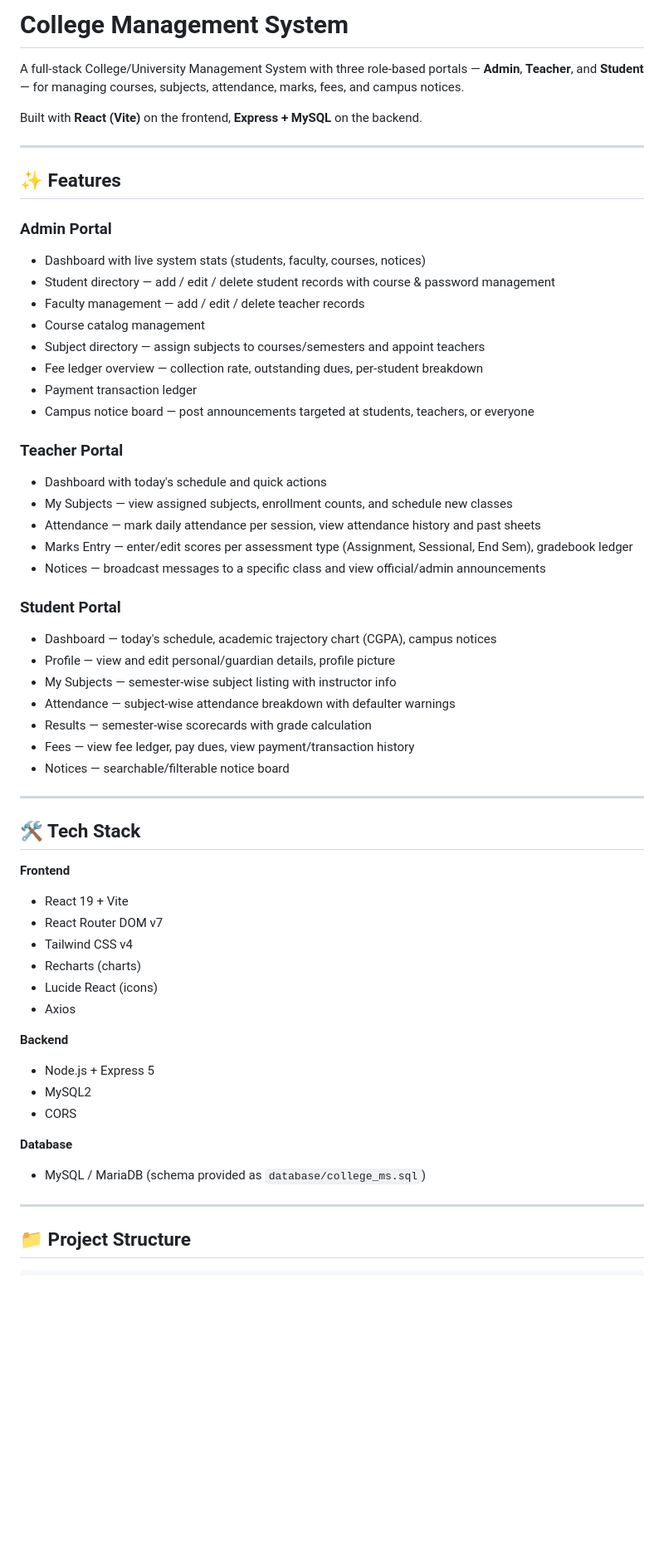
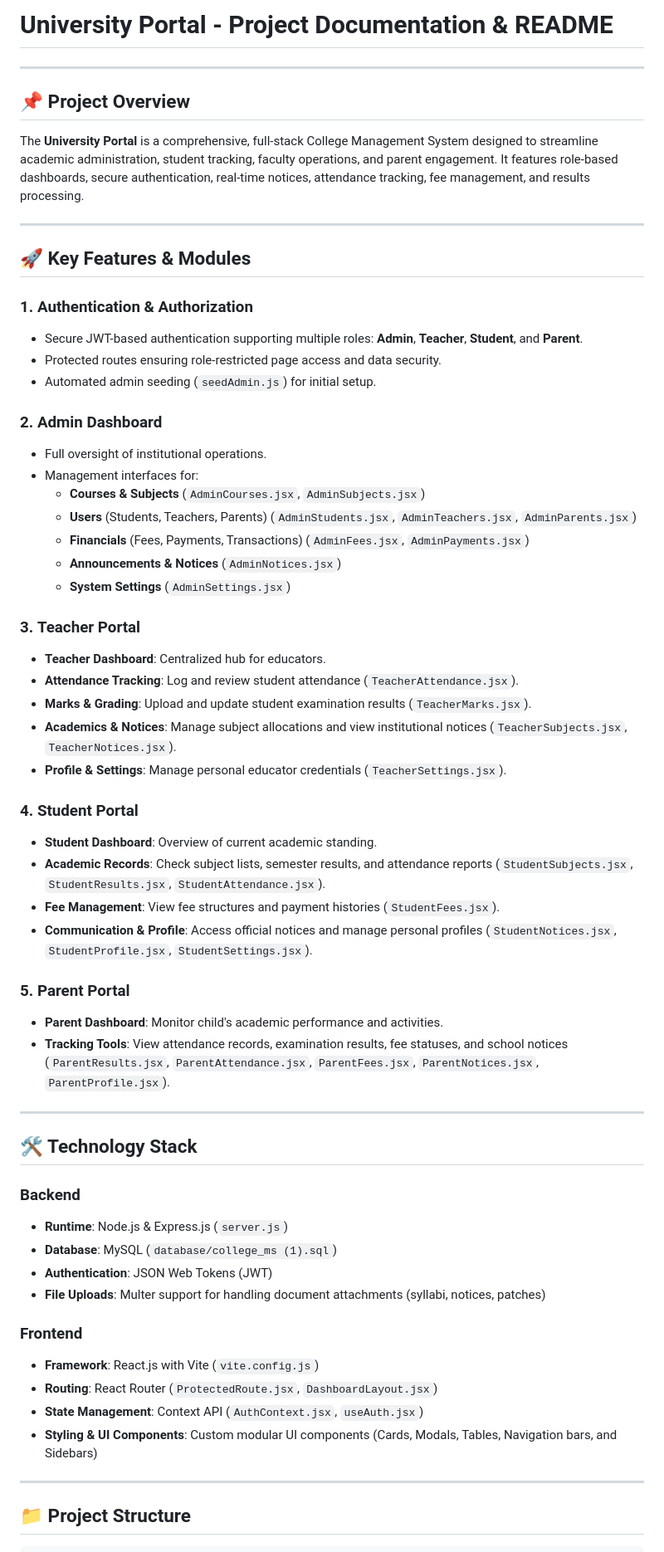
Before and after one commit to suraj-86/university-portal-, a Markdown page: README.md, the part around one of its changes. Shown at 83% size. GitHub-like rendering; blank space fills up the shorter version.

```diff
--- a/README.md
+++ b/README.md
@@ -1,58 +1,60 @@
-# College Management System
-
-A full-stack College/University Management System with three role-based portals — **Admin**, **Teacher**, and **Student** — for managing courses, subjects, attendance, marks, fees, and campus notices.
-
-Built with **React (Vite)** on the frontend, **Express + MySQL** on the backend.
+# University Portal - Project Documentation & README
 
 ---
 
-## ✨ Features
-
-### Admin Portal
-- Dashboard with live system stats (students, faculty, courses, notices)
-- Student directory — add / edit / delete student records with course & password management
-- Faculty management — add / edit / delete teacher records
-- Course catalog management
-- Subject directory — assign subjects to courses/semesters and appoint teachers
-- Fee ledger overview — collection rate, outstanding dues, per-student breakdown
-- Payment transaction ledger
-- Campus notice board — post announcements targeted at students, teachers, or everyone
-
-### Teacher Portal
-- Dashboard with today's schedule and quick actions
-- My Subjects — view assigned subjects, enrollment counts, and schedule new classes
-- Attendance — mark daily attendance per session, view attendance history and past sheets
-- Marks Entry — enter/edit scores per assessment type (Assignment, Sessional, End Sem), gradebook ledger
-- Notices — broadcast messages to a specific class and view official/admin announcements
-
-### Student Portal
-- Dashboard — today's schedule, academic trajectory chart (CGPA), campus notices
-- Profile — view and edit personal/guardian details, profile picture
-- My Subjects — semester-wise subject listing with instructor info
-- Attendance — subject-wise attendance breakdown with defaulter warnings
-- Results — semester-wise scorecards with grade calculation
-- Fees — view fee ledger, pay dues, view payment/transaction history
-- Notices — searchable/filterable notice board
+## 📌 Project Overview
+The **University Portal** is a comprehensive, full-stack College Management System designed to streamline academic administration, student tracking, faculty operations, and parent engagement. It features role-based dashboards, secure authentication, real-time notices, attendance tracking, fee management, and results processing.
 
 ---
 
-## 🛠 Tech Stack
+## 🚀 Key Features & Modules
 
-**Frontend**
-- React 19 + Vite
-- React Router DOM v7
-- Tailwind CSS v4
-- Recharts (charts)
-- Lucide React (icons)
-- Axios
+### 1. **Authentication & Authorization**
+* Secure JWT-based authentication supporting multiple roles: **Admin**, **Teacher**, **Student**, and **Parent**.
+* Protected routes ensuring role-restricted page access and data security.
+* Automated admin seeding (`seedAdmin.js`) for initial setup.
 
-**Backend**
-- Node.js + Express 5
-- MySQL2
-- CORS
+### 2. **Admin Dashboard**
+* Full oversight of institutional operations.
+* Management interfaces for:
+  * **Courses & Subjects** (`AdminCourses.jsx`, `AdminSubjects.jsx`)
+  * **Users** (Students, Teachers, Parents) (`AdminStudents.jsx`, `AdminTeachers.jsx`, `AdminParents.jsx`)
+  * **Financials** (Fees, Payments, Transactions) (`AdminFees.jsx`, `AdminPayments.jsx`)
+  * **Announcements & Notices** (`AdminNotices.jsx`)
+  * **System Settings** (`AdminSettings.jsx`)
 
-**Database**
-- MySQL / MariaDB (schema provided as `database/college_ms.sql`)
+### 3. **Teacher Portal**
+* **Teacher Dashboard**: Centralized hub for educators.
+* **Attendance Tracking**: Log and review student attendance (`TeacherAttendance.jsx`).
+* **Marks & Grading**: Upload and update student examination results (`TeacherMarks.jsx`).
+* **Academics & Notices**: Manage subject allocations and view institutional notices (`TeacherSubjects.jsx`, `TeacherNotices.jsx`).
+* **Profile & Settings**: Manage personal educator credentials (`TeacherSettings.jsx`).
+
+### 4. **Student Portal**
+* **Student Dashboard**: Overview of current academic standing.
+* **Academic Records**: Check subject lists, semester results, and attendance reports (`StudentSubjects.jsx`, `StudentResults.jsx`, `StudentAttendance.jsx`).
+* **Fee Management**: View fee structures and payment histories (`StudentFees.jsx`).
+* **Communication & Profile**: Access official notices and manage personal profiles (`StudentNotices.jsx`, `StudentProfile.jsx`, `StudentSettings.jsx`).
+
+### 5. **Parent Portal**
+* **Parent Dashboard**: Monitor child's academic performance and activities.
+* **Tracking Tools**: View attendance records, examination results, fee statuses, and school notices (`ParentResults.jsx`, `ParentAttendance.jsx`, `ParentFees.jsx`, `ParentNotices.jsx`, `ParentProfile.jsx`).
+
+---
+
+## 🛠️ Technology Stack
+
+### **Backend**
+* **Runtime**: Node.js & Express.js (`server.js`)
+* **Database**: MySQL (`database/college_ms (1).sql`)
+* **Authentication**: JSON Web Tokens (JWT)
+* **File Uploads**: Multer support for handling document attachments (syllabi, notices, patches)
+
+### **Frontend**
+* **Framework**: React.js with Vite (`vite.config.js`)
+* **Routing**: React Router (`ProtectedRoute.jsx`, `DashboardLayout.jsx`)
+* **State Management**: Context API (`AuthContext.jsx`, `useAuth.jsx`)
+* **Styling & UI Components**: Custom modular UI components (Cards, Modals, Tables, Navigation bars, and Sidebars)
 
 ---
 
```
Also changed, not shown: other parts of README.md (+73 -27 lines).
